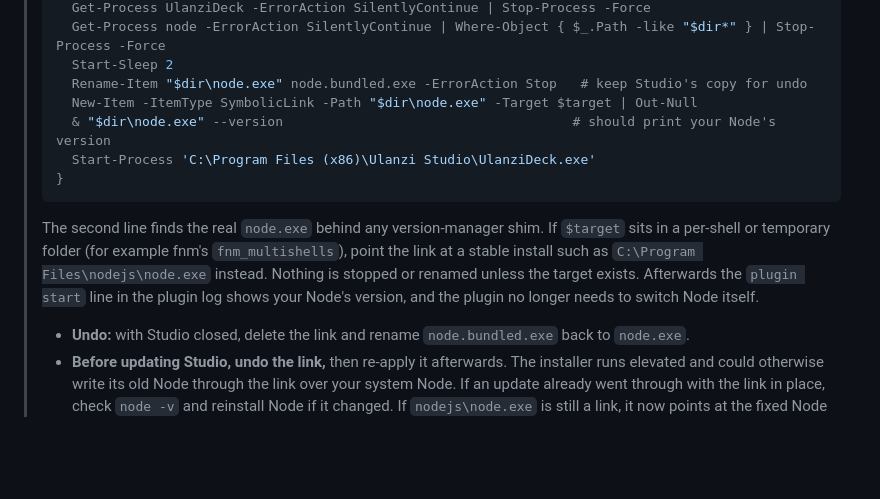
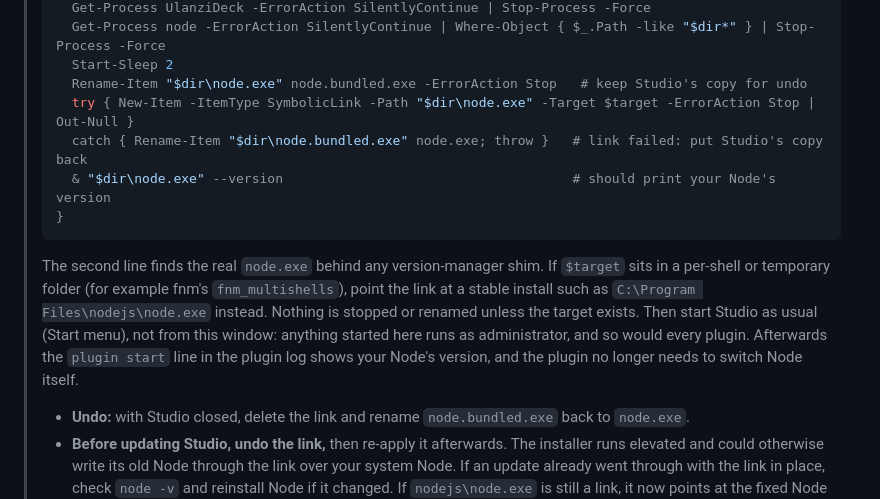
Before and after one commit to osisdie/ulanzi-lab, a Markdown page: README.md, the part around the change. Rendered like a GitHub page; blank space fills up the shorter version.

Commit message:
docs: don't restart Studio from the admin shell; roll back a failed link
- Starting Studio from the elevated PowerShell runs it and every plugin
  as administrator. The block no longer restarts it; the text says to
  start Studio as usual.
- If creating the link fails after the rename, Studio's node.exe is put
  back, so Studio never ends up without one.

````diff
--- a/README.md
+++ b/README.md
@@ -299,14 +299,14 @@ Re-renders the README screenshots in `docs/images/` from demo data. It needs Chr
 >   Get-Process node -ErrorAction SilentlyContinue | Where-Object { $_.Path -like "$dir*" } | Stop-Process -Force
 >   Start-Sleep 2
 >   Rename-Item "$dir\node.exe" node.bundled.exe -ErrorAction Stop   # keep Studio's copy for undo
->   New-Item -ItemType SymbolicLink -Path "$dir\node.exe" -Target $target | Out-Null
+>   try { New-Item -ItemType SymbolicLink -Path "$dir\node.exe" -Target $target -ErrorAction Stop | Out-Null }
+>   catch { Rename-Item "$dir\node.bundled.exe" node.exe; throw }   # link failed: put Studio's copy back
 >   & "$dir\node.exe" --version                                     # should print your Node's version
->   Start-Process 'C:\Program Files (x86)\Ulanzi Studio\UlanziDeck.exe'
 > }
 > ```
 >
 > The second line finds the real `node.exe` behind any version-manager shim. If `$target` sits in a per-shell or temporary folder (for example fnm's `fnm_multishells`), point the link at a stable install such as `C:\Program Files\nodejs\node.exe` instead. Nothing is stopped or renamed unless the target exists.
-> Afterwards the `plugin start` line in the plugin log shows your Node's version, and the plugin no longer needs to switch Node itself.
+> Then start Studio as usual (Start menu), not from this window: anything started here runs as administrator, and so would every plugin. Afterwards the `plugin start` line in the plugin log shows your Node's version, and the plugin no longer needs to switch Node itself.
 > - **Undo:** with Studio closed, delete the link and rename `node.bundled.exe` back to `node.exe`.
 > - **Before updating Studio, undo the link,** then re-apply it afterwards. The installer runs elevated and could otherwise write its old Node through the link over your system Node. If an update already went through with the link in place, check `node -v` and reinstall Node if it changed. If `nodejs\node.exe` is still a link, it now points at the fixed Node again and nothing else is needed. If the update replaced the link with a plain file, delete the stale `node.bundled.exe` and re-apply.
 > - **Other plugins** then run on your Node too. If one of them breaks on a newer major version, undo.
````
